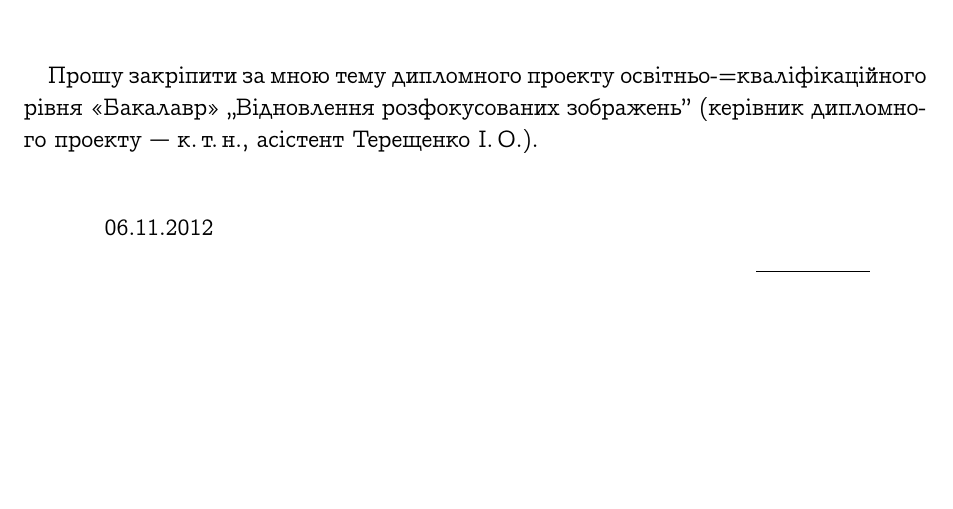
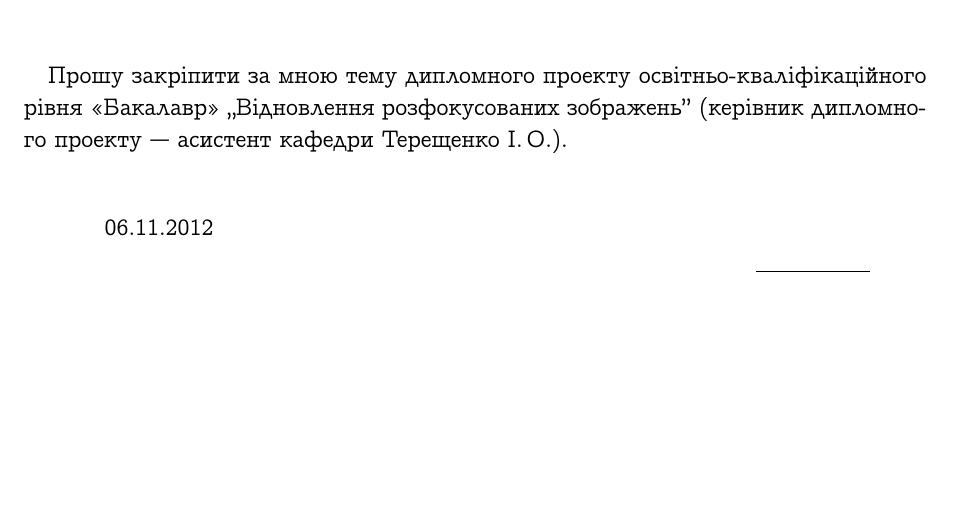
Before and after one commit to MPogoda/latex-docs, a LaTeX document (bachelor/application/src.tex): part of the page, cut so that both start at the same text. Compiled offline with pdfLaTeX.

Commit message:
Fixed typo

```diff
--- a/bachelor/application/src.tex
+++ b/bachelor/application/src.tex
@@ -71,9 +71,9 @@
 
   \vspace{1cm}
 
-  Прошу закріпити за мною тему дипломного проекту освітньо-=кваліфікаційного
+  Прошу закріпити за мною тему дипломного проекту освітньо"=кваліфікаційного
   рівня <<Бакалавр>> ,,Відновлення розфокусованих зображень'' (керівник
-  дипломного проекту --- к.\,т.\,н., асістент Терещенко І.\,О.).
+  дипломного проекту --- асистент кафедри Терещенко І.\,О.).
 
   \vspace{1cm}
 
```
